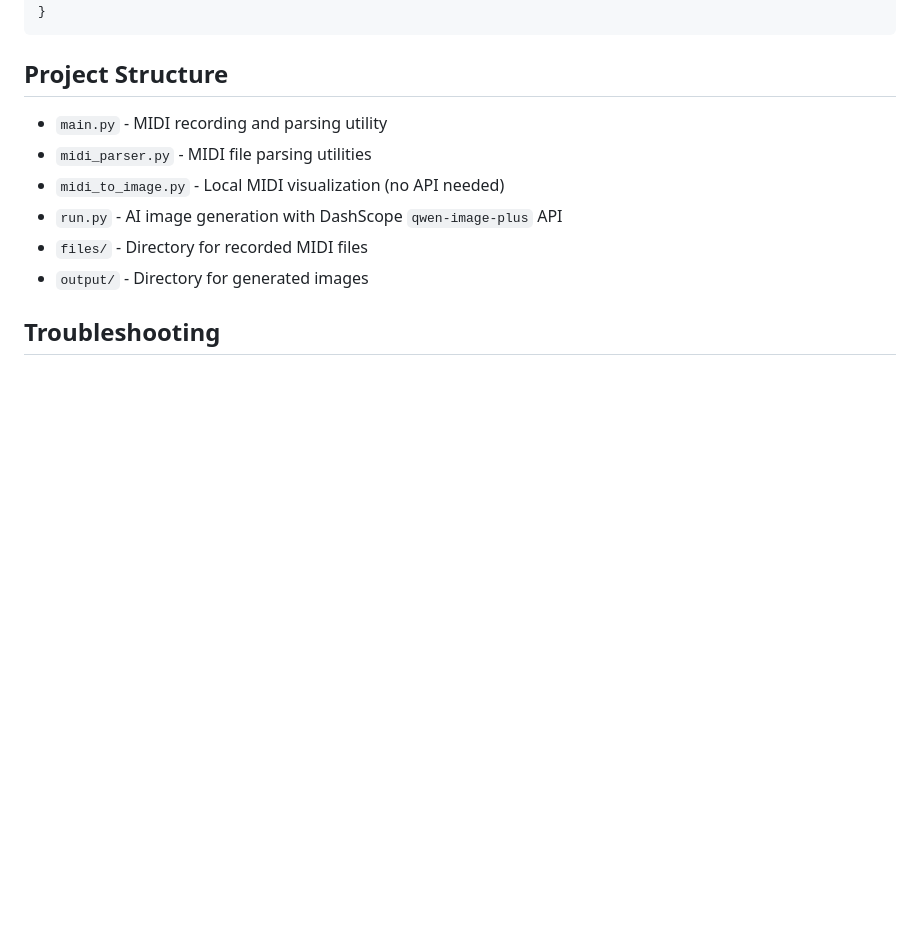
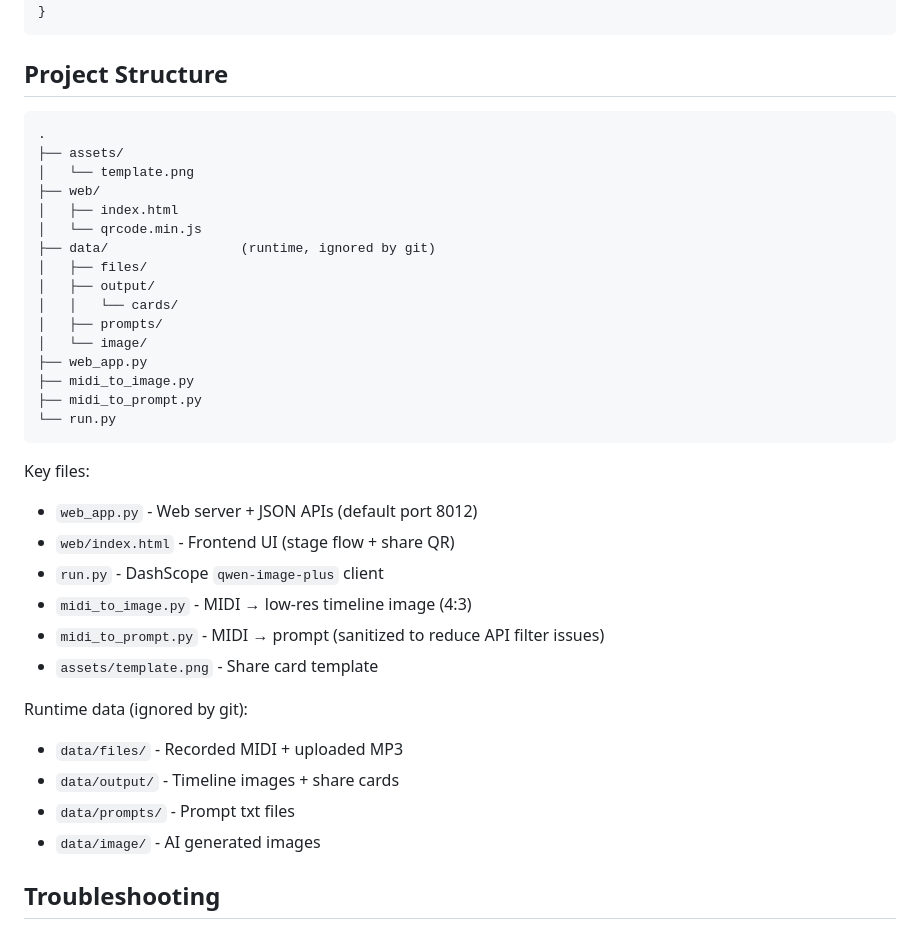
Before and after one commit to fjq23/Midi2Image, a Markdown page: README.md, the part around the change printed below. Drawn GitHub-style; blank space fills up the shorter version.

````diff
--- a/README.md
+++ b/README.md
@@ -74,12 +81,38 @@ Create `.dashscope_config.json` in the project root:
 
 ## Project Structure
 
-- `main.py` - MIDI recording and parsing utility
-- `midi_parser.py` - MIDI file parsing utilities
-- `midi_to_image.py` - Local MIDI visualization (no API needed)
-- `run.py` - AI image generation with DashScope `qwen-image-plus` API
-- `files/` - Directory for recorded MIDI files
-- `output/` - Directory for generated images
+```text
+.
+├── assets/
+│   └── template.png
+├── web/
+│   ├── index.html
+│   └── qrcode.min.js
+├── data/                 (runtime, ignored by git)
+│   ├── files/
+│   ├── output/
+│   │   └── cards/
+│   ├── prompts/
+│   └── image/
+├── web_app.py
+├── midi_to_image.py
+├── midi_to_prompt.py
+└── run.py
+```
+
+Key files:
+- `web_app.py` - Web server + JSON APIs (default port 8012)
+- `web/index.html` - Frontend UI (stage flow + share QR)
+- `run.py` - DashScope `qwen-image-plus` client
+- `midi_to_image.py` - MIDI → low-res timeline image (4:3)
+- `midi_to_prompt.py` - MIDI → prompt (sanitized to reduce API filter issues)
+- `assets/template.png` - Share card template
+
+Runtime data (ignored by git):
+- `data/files/` - Recorded MIDI + uploaded MP3
+- `data/output/` - Timeline images + share cards
+- `data/prompts/` - Prompt txt files
+- `data/image/` - AI generated images
 
 ## Troubleshooting
 
````
Also changed, not shown: other parts of README.md (+28 -21 lines), assets/template.png (renamed from template.png), 5 other files.
